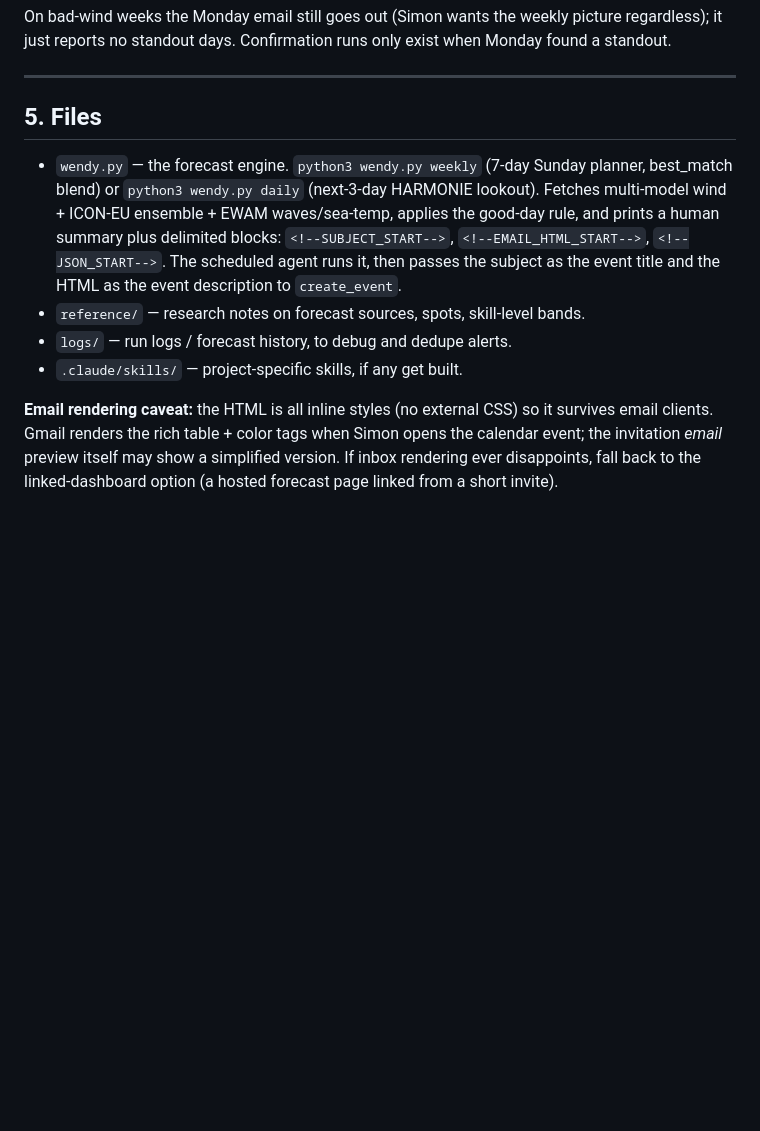
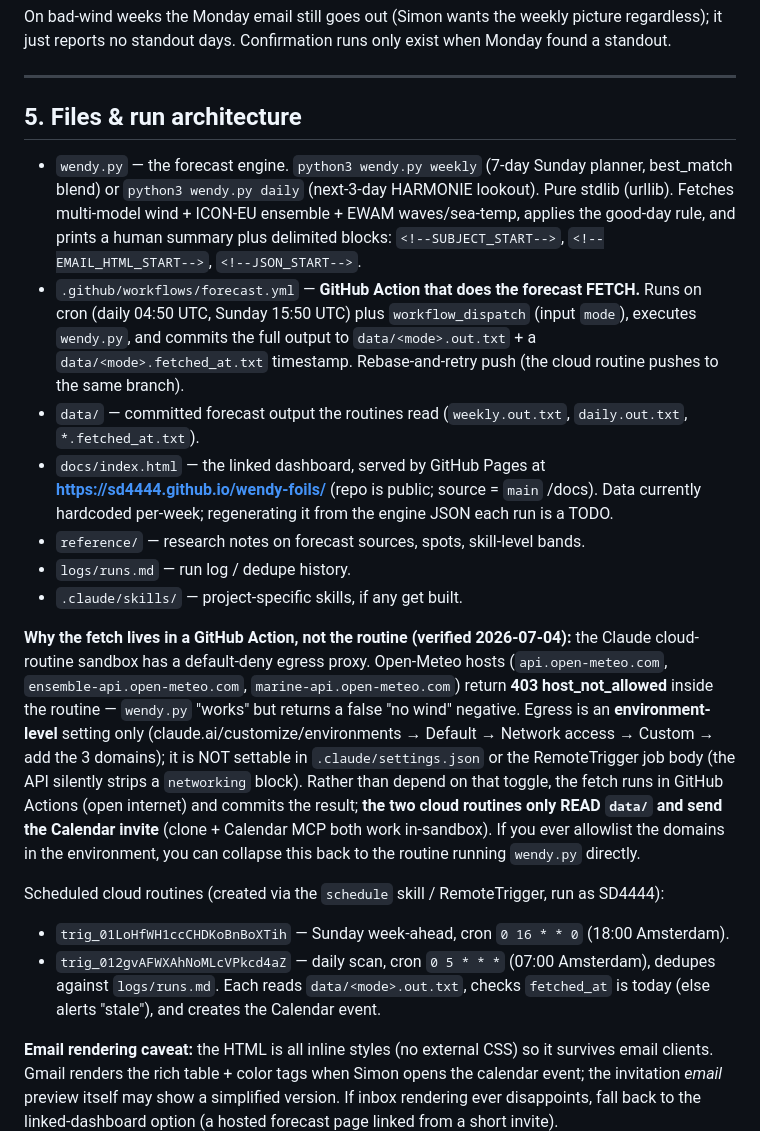
Before and after one commit to SD4444/wendy-foils, a Markdown page: CLAUDE.md, the part around the change. Rendered like a GitHub page; blank space fills up the shorter version.

Commit message:
Document fetch-via-Actions architecture and egress gotcha
Co-Authored-By: Claude Opus 4.8 <noreply@anthropic.com>

```diff
--- a/CLAUDE.md
+++ b/CLAUDE.md
@@ -117,12 +117,22 @@ On bad-wind weeks the Monday email still goes out (Simon wants the weekly pictur
 
 ---
 
-## 5. Files
+## 5. Files & run architecture
 
-- `wendy.py` — the forecast engine. `python3 wendy.py weekly` (7-day Sunday planner, best_match blend) or `python3 wendy.py daily` (next-3-day HARMONIE lookout). Fetches multi-model wind + ICON-EU ensemble + EWAM waves/sea-temp, applies the good-day rule, and prints a human summary plus delimited blocks: `<!--SUBJECT_START-->`, `<!--EMAIL_HTML_START-->`, `<!--JSON_START-->`. The scheduled agent runs it, then passes the subject as the event title and the HTML as the event description to `create_event`.
+- `wendy.py` — the forecast engine. `python3 wendy.py weekly` (7-day Sunday planner, best_match blend) or `python3 wendy.py daily` (next-3-day HARMONIE lookout). Pure stdlib (urllib). Fetches multi-model wind + ICON-EU ensemble + EWAM waves/sea-temp, applies the good-day rule, and prints a human summary plus delimited blocks: `<!--SUBJECT_START-->`, `<!--EMAIL_HTML_START-->`, `<!--JSON_START-->`.
+- `.github/workflows/forecast.yml` — **GitHub Action that does the forecast FETCH.** Runs on cron (daily 04:50 UTC, Sunday 15:50 UTC) plus `workflow_dispatch` (input `mode`), executes `wendy.py`, and commits the full output to `data/<mode>.out.txt` + a `data/<mode>.fetched_at.txt` timestamp. Rebase-and-retry push (the cloud routine pushes to the same branch).
+- `data/` — committed forecast output the routines read (`weekly.out.txt`, `daily.out.txt`, `*.fetched_at.txt`).
+- `docs/index.html` — the linked dashboard, served by GitHub Pages at **https://sd4444.github.io/wendy-foils/** (repo is public; source = `main` /docs). Data currently hardcoded per-week; regenerating it from the engine JSON each run is a TODO.
 - `reference/` — research notes on forecast sources, spots, skill-level bands.
-- `logs/` — run logs / forecast history, to debug and dedupe alerts.
+- `logs/runs.md` — run log / dedupe history.
 - `.claude/skills/` — project-specific skills, if any get built.
+
+**Why the fetch lives in a GitHub Action, not the routine (verified 2026-07-04):** the Claude cloud-routine sandbox has a default-deny egress proxy. Open-Meteo hosts (`api.open-meteo.com`, `ensemble-api.open-meteo.com`, `marine-api.open-meteo.com`) return **403 host_not_allowed** inside the routine — `wendy.py` "works" but returns a false "no wind" negative. Egress is an **environment-level** setting only (claude.ai/customize/environments → Default → Network access → Custom → add the 3 domains); it is NOT settable in `.claude/settings.json` or the RemoteTrigger job body (the API silently strips a `networking` block). Rather than depend on that toggle, the fetch runs in GitHub Actions (open internet) and commits the result; **the two cloud routines only READ `data/` and send the Calendar invite** (clone + Calendar MCP both work in-sandbox). If you ever allowlist the domains in the environment, you can collapse this back to the routine running `wendy.py` directly.
+
+Scheduled cloud routines (created via the `schedule` skill / RemoteTrigger, run as SD4444):
+- `trig_01LoHfWH1ccCHDKoBnBoXTih` — Sunday week-ahead, cron `0 16 * * 0` (18:00 Amsterdam).
+- `trig_012gvAFWXAhNoMLcVPkcd4aZ` — daily scan, cron `0 5 * * *` (07:00 Amsterdam), dedupes against `logs/runs.md`.
+Each reads `data/<mode>.out.txt`, checks `fetched_at` is today (else alerts "stale"), and creates the Calendar event.
 
 **Email rendering caveat:** the HTML is all inline styles (no external CSS) so it survives email clients. Gmail renders the rich table + color tags when Simon opens the calendar event; the invitation *email* preview itself may show a simplified version. If inbox rendering ever disappoints, fall back to the linked-dashboard option (a hosted forecast page linked from a short invite).
 
```
